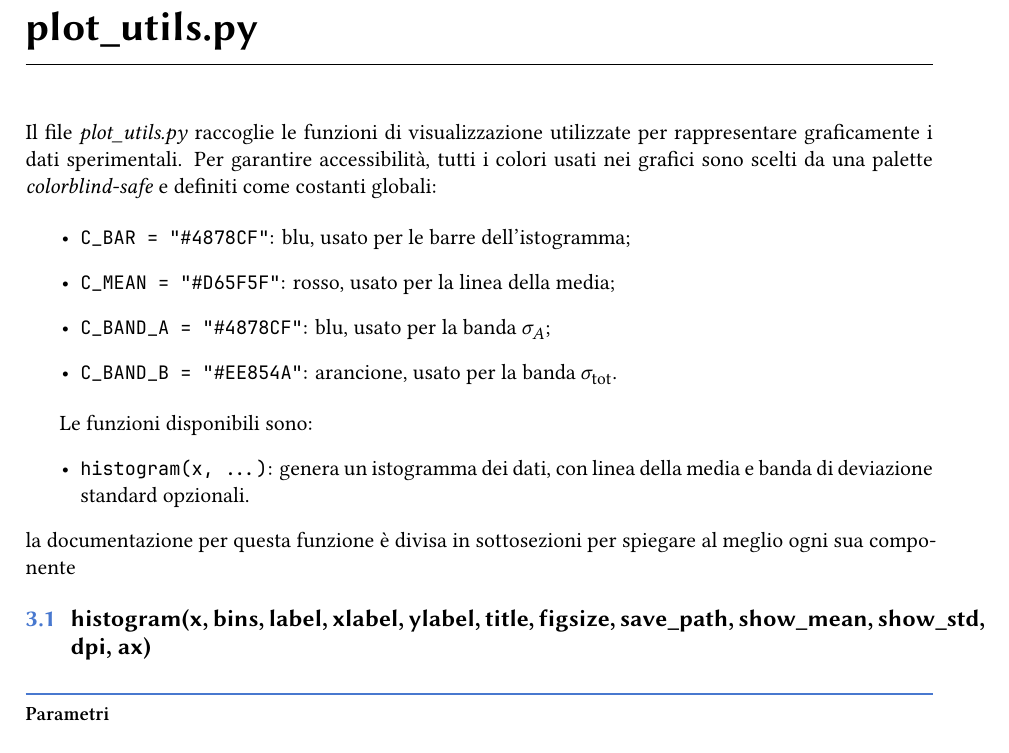
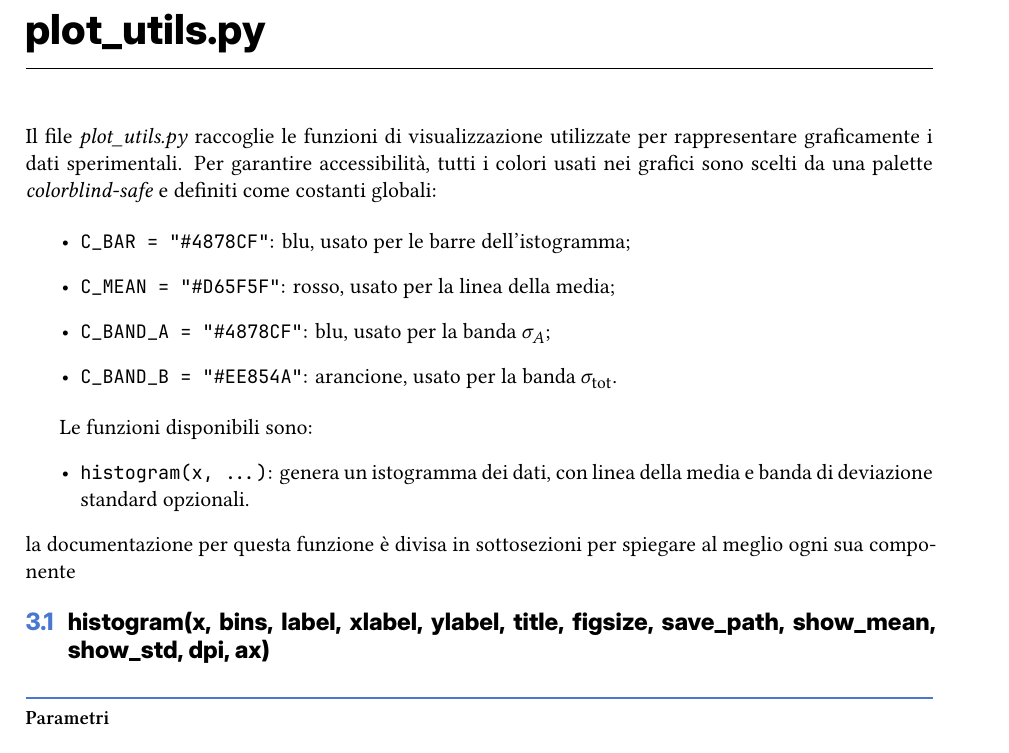
Before and after one commit to giancarmine-sparso/mespy, a LaTeX document (documentazione/main.tex): part of page 10 of 13, cut so that both start at the same text. Compiled offline with XeLaTeX.

Commit message:
puliti pacchetti in main.tex, rimossi pacchetti inutili

```diff
--- a/documentazione/main.tex
+++ b/documentazione/main.tex
@@ -9,6 +9,7 @@
 \setmathfont{Libertinus Math}
 \setsansfont{Libertinus Sans}
 \setmonofont{JetBrains Mono}[Scale=0.85]
+\newfontfamily\headingfont{Inter Display}
 \usepackage[italian]{babel}
 \usepackage{minted} % per snippet di codice
 \usemintedstyle{gruvbox-light}
@@ -21,38 +22,24 @@
 \usepackage[a4paper, margin=2.5cm]{geometry}
 \usepackage{needspace}
 \usepackage{etoolbox}
-\usepackage{epigraph}
 \usepackage{microtype}
-\setlength{\epigraphrule}{0pt}
-
-\renewcommand{\epigraphsize}{\small\itshape}
-\renewcommand{\epigraphflush}{flushright}
-\renewcommand{\sourceflush}{flushright}
 
 % ============================================================
 % Mathematics
 % ============================================================
-\usepackage{amsmath}
 \usepackage{mathtools}
-\usepackage{amsthm}
 \AtBeginDocument{%
   \setlength{\abovedisplayskip}{4pt plus 2pt minus 3pt}%
   \setlength{\belowdisplayskip}{4pt plus 2pt minus 3pt}%
   \setlength{\abovedisplayshortskip}{1pt plus 1pt}%
   \setlength{\belowdisplayshortskip}{3pt plus 1pt minus 2pt}%
 }
-\usepackage[thinc]{esdiff}
-
 % ============================================================
 % Figures & Graphics
 % ============================================================
-\usepackage{graphicx}
-\usepackage{float}
-\usepackage{xcolor,tikz}
+\usepackage{xcolor}
 \definecolor{accentblue}{HTML}{4878CF}
-\usepackage{booktabs}
 
-\usetikzlibrary{matrix, arrows.meta, positioning, decorations.pathreplacing, decorations.pathmorphing, calc}
 
 % ============================================================
 % Typography — headings
@@ -60,7 +47,7 @@
 \usepackage{titlesec}
 
 \titleformat{\chapter}[display]
-  {\normalfont\sffamily\bfseries}
+  {\normalfont\headingfont\bfseries}
   {\textcolor{accentblue}{\large\chaptertitlename\ \thechapter}}
   {4pt}
   {\huge}
@@ -69,19 +56,19 @@
 \titlespacing*{\chapter}{0pt}{-20pt}{30pt}
 
 \titleformat{\section}
-  {\normalfont\sffamily\large\bfseries}
+  {\normalfont\headingfont\large\bfseries}
   {\textcolor{accentblue}{\thesection}}
   {0.6em}
   {}
 
 \titleformat{\subsection}
-  {\normalfont\sffamily\normalsize\bfseries}
+  {\normalfont\headingfont\normalsize\bfseries}
   {\textcolor{accentblue}{\thesubsection}}
   {0.5em}
   {}
 
 \titleformat{\paragraph}
-  {\normalfont\sffamily\small\bfseries}
+  {\normalfont\headingfont\small\bfseries}
   {}
   {0pt}
   {}
@@ -105,15 +92,6 @@
   \vspace{1pt}%
   \noindent{\color{accentblue!25}\rule{\linewidth}{0.4pt}}%
   \vspace{2pt}%
-}
-
-% ============================================================
-% SI Units
-% ============================================================
-\usepackage{siunitx}
-\sisetup{
-  per-mode=symbol,
-  separate-uncertainty=true
 }
 
 % ============================================================
```
Also changed, not shown: documentazione/main.pdf.
